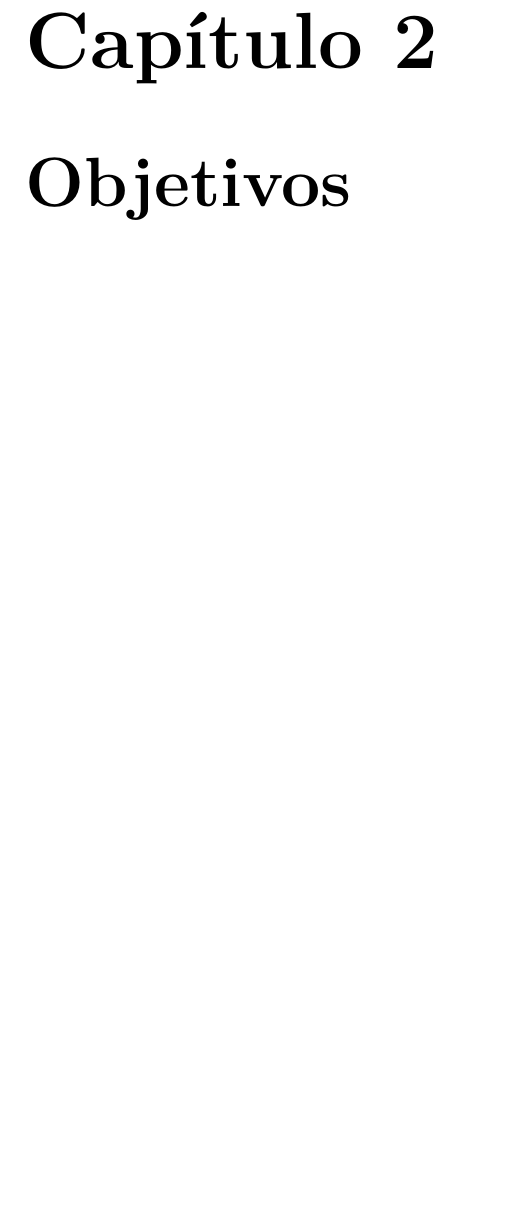
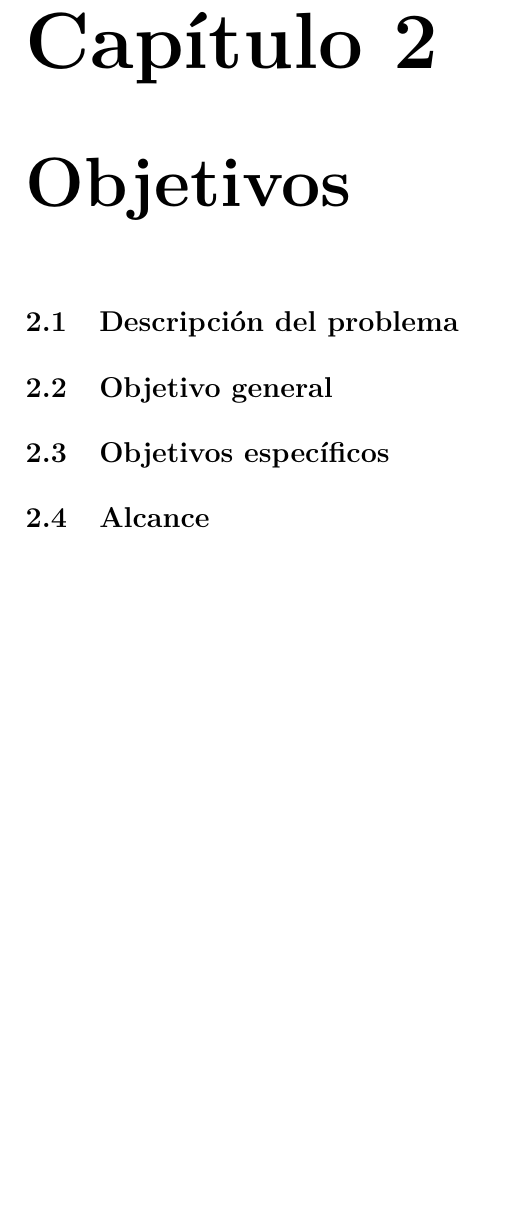
Before and after one commit to josanchdev/padel-vision, a LaTeX document (memoria/tfg.tex, which reads memoria/pages/objetivos.tex): part of page 17 of 35, cut so that both start at the same text, the shorter picture padded with empty space. Compiled offline with pdfLaTeX.

Commit message:
docs(memoria): secciones del capítulo de objetivos

```diff
--- a/memoria/pages/objetivos.tex
+++ b/memoria/pages/objetivos.tex
@@ -1 +1,13 @@
 % !TEX root = ../tfg.tex
+
+\section{Descripción del problema}
+\label{sec:problema}
+
+\section{Objetivo general}
+\label{sec:objetivo-general}
+
+\section{Objetivos específicos}
+\label{sec:objetivos-especificos}
+
+\section{Alcance}
+\label{sec:alcance}
```
